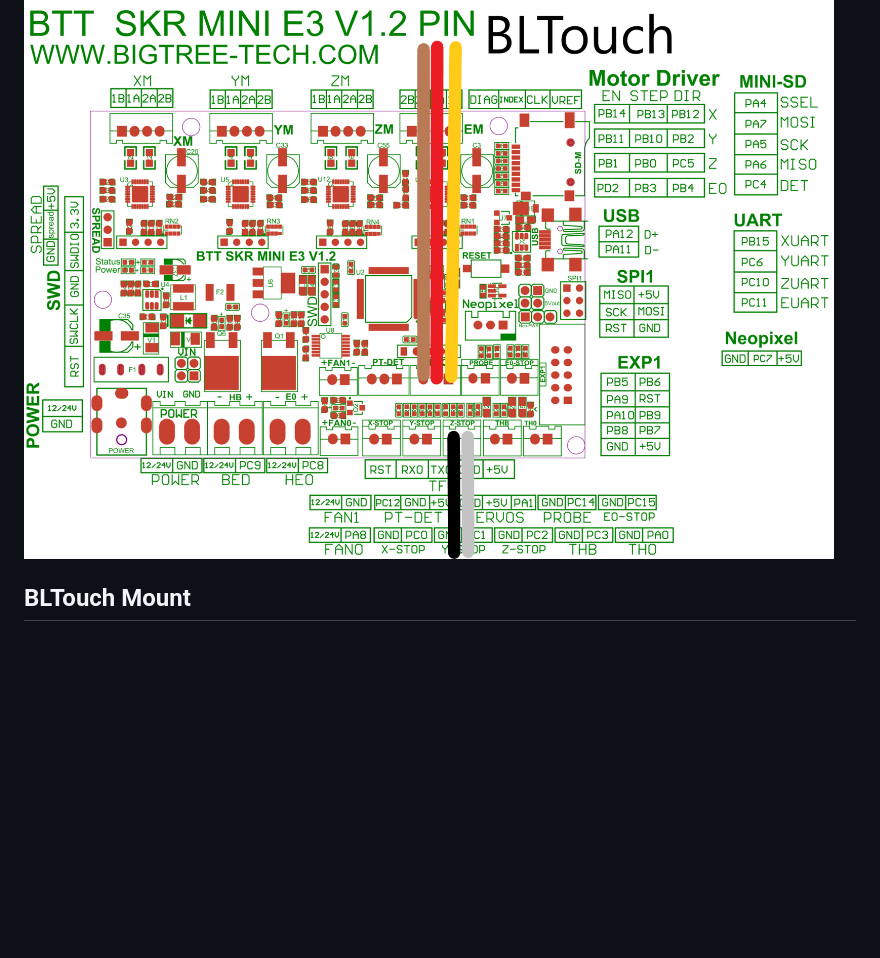
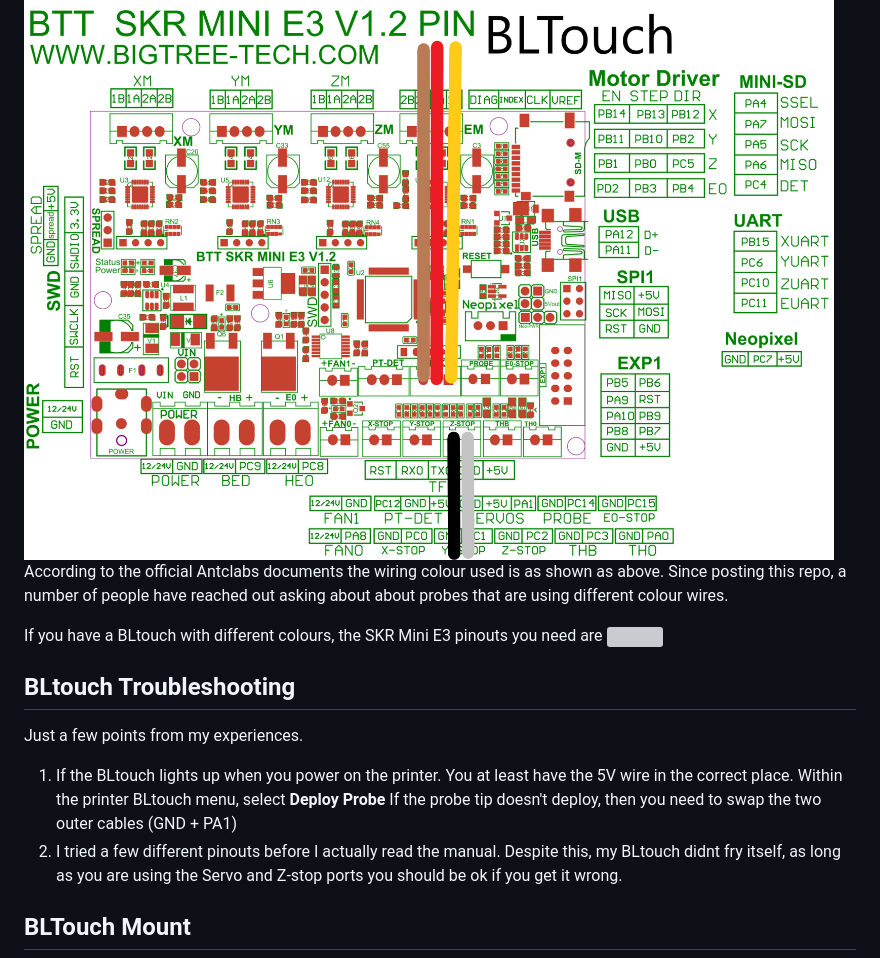
Before and after one commit to gazcbm/Marlin-2.0.x-SKR-Mini-E3-v1.2, a Markdown page: README.md, the part around the change printed below. Rendered like a GitHub page; blank space fills up the shorter version; grey boxes are pictures that could not be loaded.

```diff
--- a/README.md
+++ b/README.md
@@ -5,4 +7,22 @@
 <img align="top" src="docs/1570702845960.png" />
+
+
+
+According to the official Antclabs documents the wiring colour used is as shown as above.  Since posting this repo, a number of people have reached out asking about about probes that are using different colour wires.
+
+ If you have a BLtouch with different colours, the SKR Mini E3 pinouts you need are
+<img align="top" src="docs/mini-pins.jpg" />
+
+
+
+## BLtouch Troubleshooting
+
+Just a few points from my experiences.
+
+1. If the BLtouch lights up when you power on the printer.  You at least have the 5V wire in the correct place.  Within the printer BLtouch menu, select **Deploy Probe**  If the probe tip doesn't deploy, then you need to swap the two outer cables (GND + PA1)
+2. I tried a few different pinouts before I actually read the manual.  Despite this, my BLtouch didnt fry itself, as long as you are using the Servo and Z-stop ports you should be ok if you get it wrong.
+
+
 
 ## BLTouch Mount
 
```
Also changed, not shown: other parts of README.md (+48 -70 lines), docs/mini-pins.JPG (added), 1 other file.
